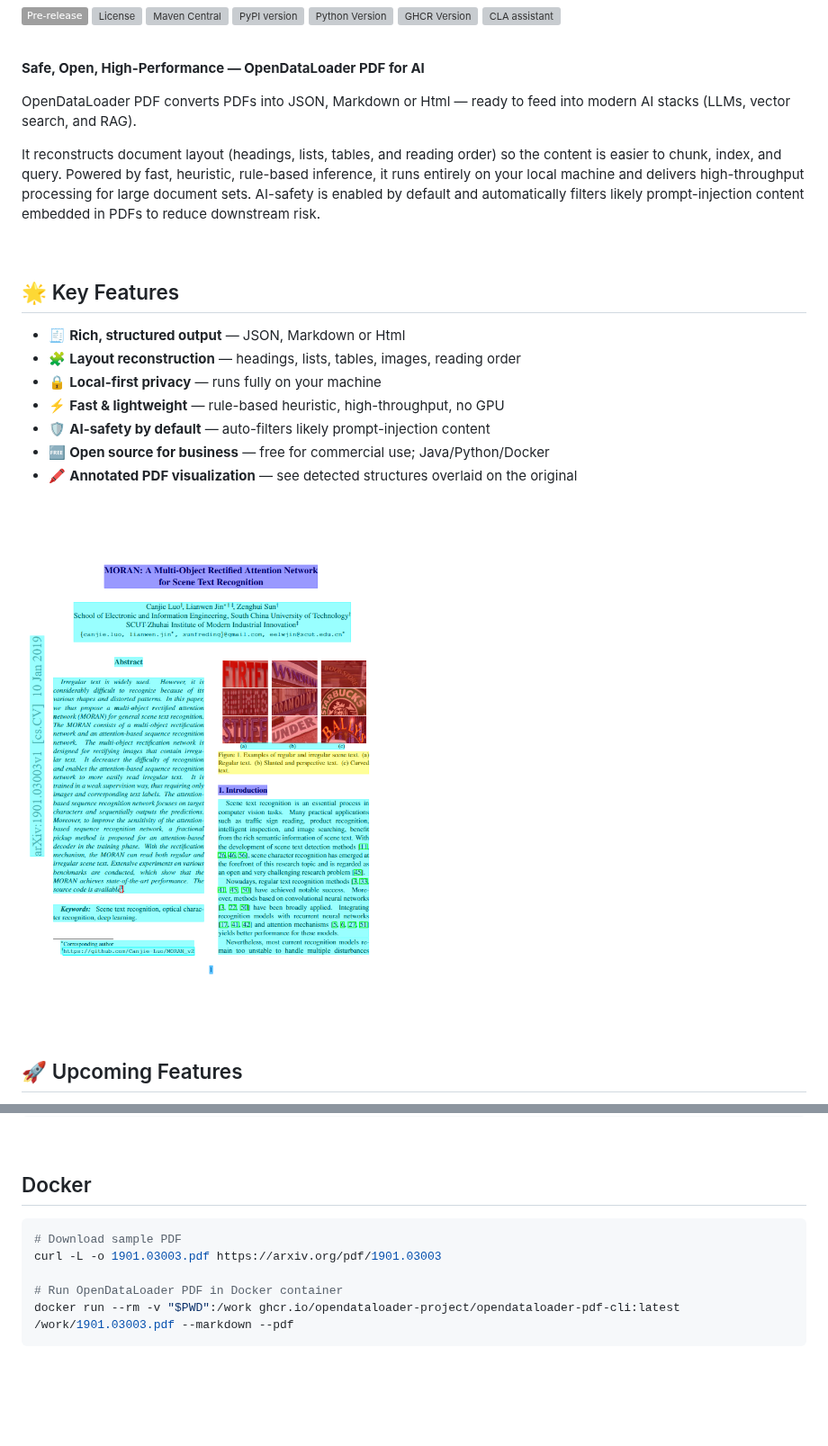
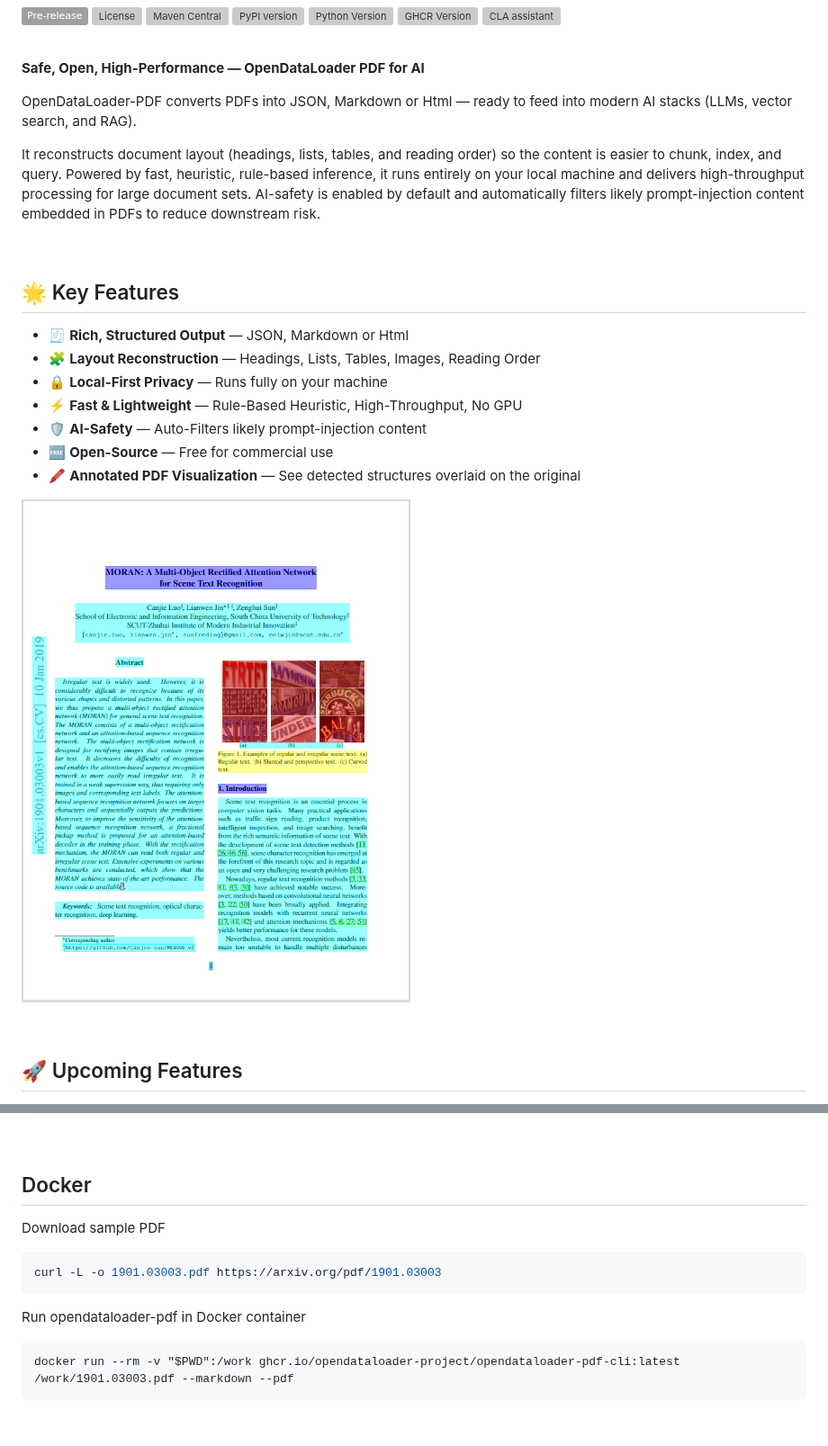
Before and after one commit to opendataloader-project/opendataloader-pdf, a Markdown page: README.md, 2 parts joined by grey strips. Shown at 90% size. Drawn GitHub-style; pictures changed too: resources/example_annotated_pdf.png; badges without logos; blank space fills up the shorter version; grey boxes are pictures that could not be loaded.

Commit message:
docs: Update README

````diff
--- a/README.md
+++ b/README.md
@@ -12,7 +12,7 @@
 
 **Safe, Open, High-Performance — OpenDataLoader PDF for AI**
 
-OpenDataLoader PDF converts PDFs into JSON, Markdown or Html — ready to feed into modern AI stacks (LLMs, vector search, and RAG).
+OpenDataLoader-PDF converts PDFs into JSON, Markdown or Html — ready to feed into modern AI stacks (LLMs, vector search, and RAG).
 
 It reconstructs document layout (headings, lists, tables, and reading order) so the content is easier to chunk, index, and query.
 Powered by fast, heuristic, rule-based inference, it runs entirely on your local machine and delivers high-throughput processing for large document sets.
@@ -22,13 +22,13 @@ AI-safety is enabled by default and automatically filters likely prompt-injectio
 
 ## 🌟 Key Features
 
-- 🧾 **Rich, structured output** — JSON, Markdown or Html
-- 🧩 **Layout reconstruction** — headings, lists, tables, images, reading order
-- 🔒 **Local-first privacy** — runs fully on your machine
-- ⚡ **Fast & lightweight** — rule-based heuristic, high-throughput, no GPU
-- 🛡️ **AI-safety by default** — auto-filters likely prompt-injection content
-- 🆓 **Open source for business** — free for commercial use; Java/Python/Docker
-- 🖍️ **Annotated PDF visualization** — see detected structures overlaid on the original
+- 🧾 **Rich, Structured Output** — JSON, Markdown or Html
+- 🧩 **Layout Reconstruction** — Headings, Lists, Tables, Images, Reading Order
+- 🔒 **Local-First Privacy** — Runs fully on your machine
+- ⚡ **Fast & Lightweight** — Rule-Based Heuristic, High-Throughput, No GPU
+- 🛡️ **AI-Safety** — Auto-Filters likely prompt-injection content
+- 🆓 **Open-Source** — Free for commercial use
+- 🖍️ **Annotated PDF Visualization** — See detected structures overlaid on the original
 
 ![Annotated PDF Example](https://raw.githubusercontent.com/opendataloader-project/opendataloader-pdf/main/resources/example_annotated_pdf.png)
 
@@ -186,11 +186,15 @@ public class Sample {
 
 ## Docker
 
+Download sample PDF
+
 ```sh
-# Download sample PDF
 curl -L -o 1901.03003.pdf https://arxiv.org/pdf/1901.03003
+```
 
-# Run OpenDataLoader PDF in Docker container
+Run opendataloader-pdf in Docker container
+
+```
 docker run --rm -v "$PWD":/work ghcr.io/opendataloader-project/opendataloader-pdf-cli:latest /work/1901.03003.pdf --markdown --pdf
 ```
 
````
